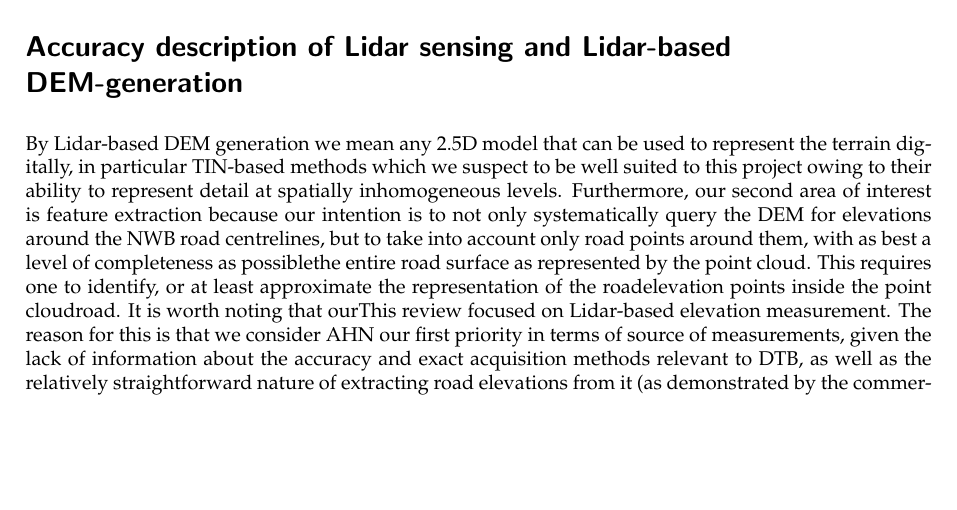
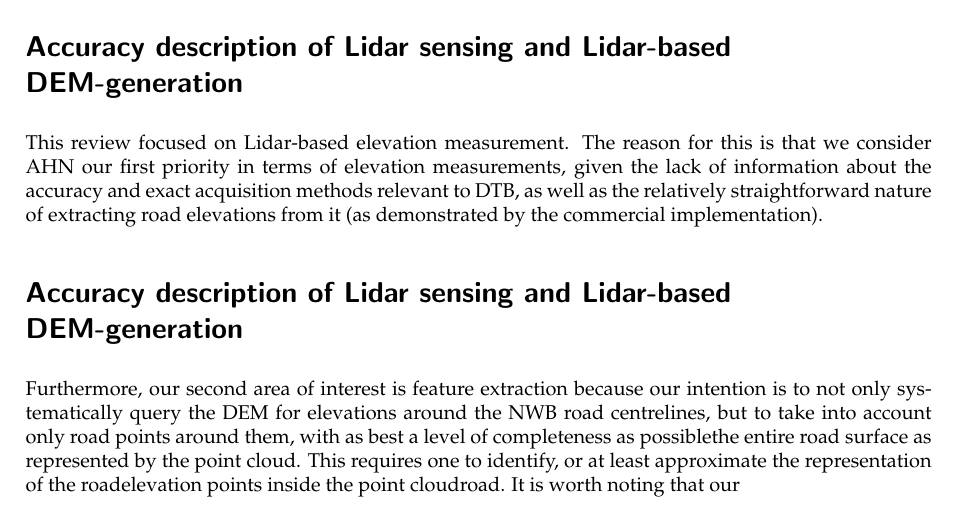
Before and after one commit to kriskenesei/geo2020-tex, a LaTeX thesis (p2/thesis_proposal.tex, which reads p2/chapters/relatedwork.tex): part of page 9 of 19, cut so that both start at the same text, the shorter picture padded with empty space. Compiled offline with pdfLaTeX.

Commit message:
Update on Overleaf.

```diff
--- a/p2/chapters/relatedwork.tex
+++ b/p2/chapters/relatedwork.tex
@@ -7,4 +7,8 @@ Many relevant research papers have been located and examined as part of the lite
 
 \section*{Accuracy description of Lidar sensing and Lidar-based DEM-generation}
 
-By Lidar-based DEM generation we mean any 2.5D model that can be used to represent the terrain digitally, in particular TIN-based methods which we suspect to be well suited to this project owing to their ability to represent detail at spatially inhomogeneous levels. Furthermore, our second area of interest is feature extraction because our intention is to not only systematically query the DEM for elevations around the NWB road centrelines, but to take into account only road points around them, with as best a level of completeness as possiblethe entire road surface as represented by the point cloud. This requires one to identify, or at least approximate the representation of the roadelevation points inside the point cloudroad. It is worth noting that ourThis review focused on Lidar-based elevation measurement. The reason for this is that we consider AHN our first priority in terms of source of measurements, given the lack of information about the accuracy and exact acquisition methods relevant to DTB, as well as the relatively straightforward nature of extracting road elevations from it (as demonstrated by the commercial implementation). Our proposed workflow was distilled mostly from what is described in this this section and is presented in the Methodology section.
+This review focused on Lidar-based elevation measurement. The reason for this is that we consider AHN our first priority in terms of elevation measurements, given the lack of information about the accuracy and exact acquisition methods relevant to DTB, as well as the relatively straightforward nature of extracting road elevations from it (as demonstrated by the commercial implementation).
+
+\section*{Accuracy description of Lidar sensing and Lidar-based DEM-generation}
+
+Furthermore, our second area of interest is feature extraction because our intention is to not only systematically query the DEM for elevations around the NWB road centrelines, but to take into account only road points around them, with as best a level of completeness as possiblethe entire road surface as represented by the point cloud. This requires one to identify, or at least approximate the representation of the roadelevation points inside the point cloudroad. It is worth noting that our
```
Also changed, not shown: p2/chapters/relatedwork.tex (2 more changed lines).
